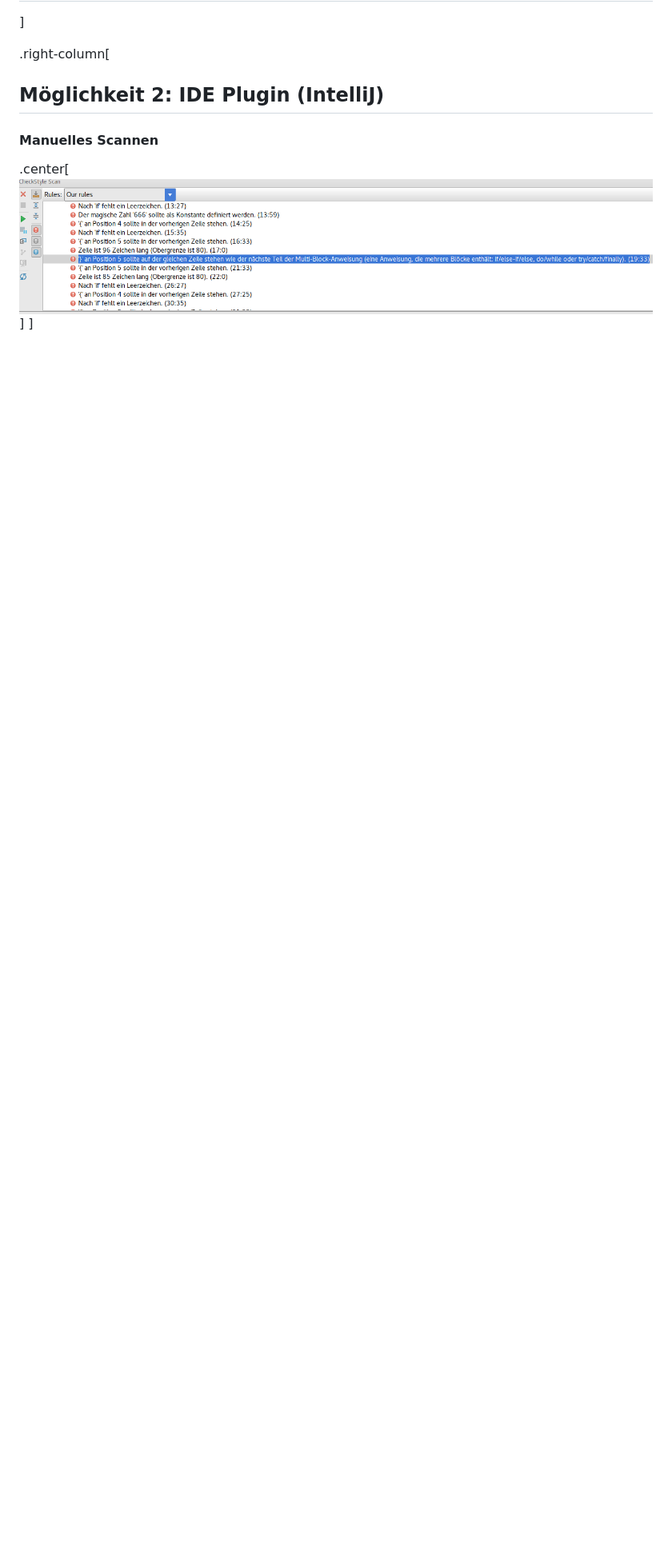
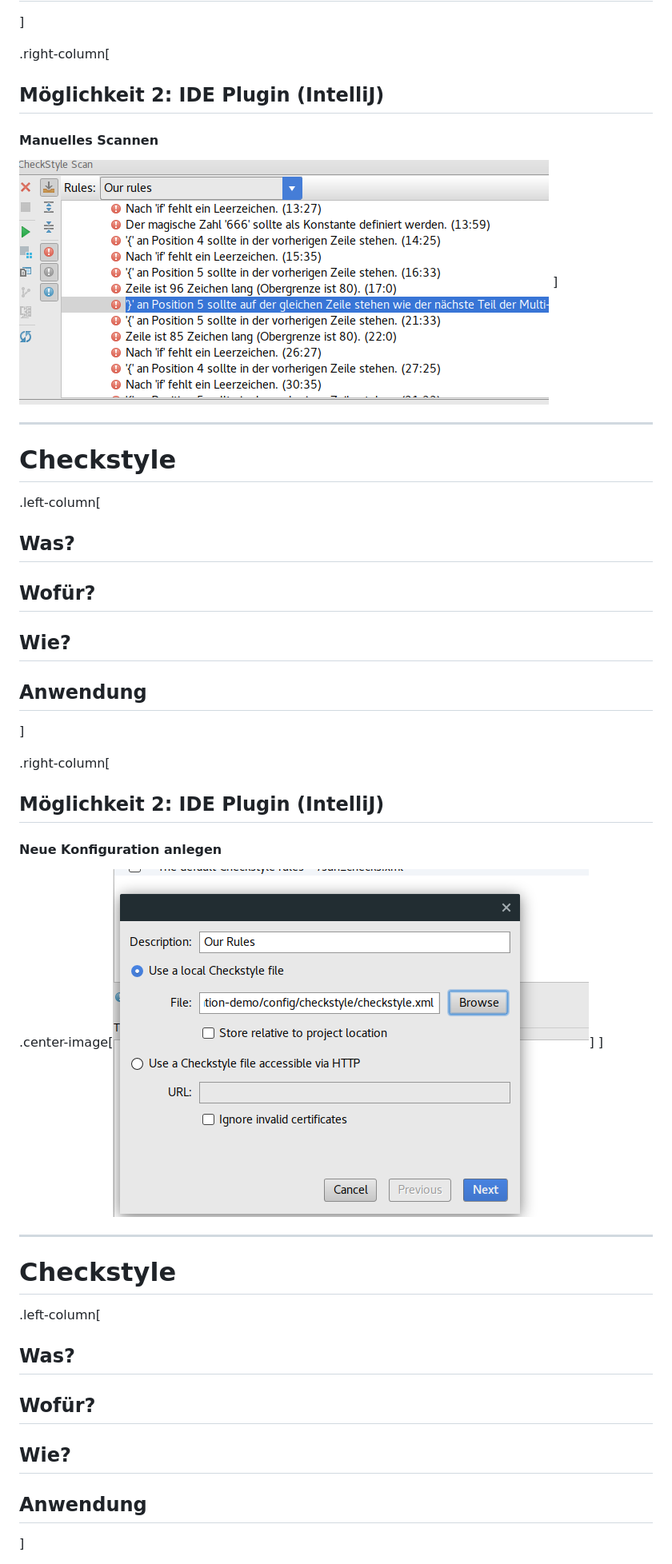
Before and after one commit to rubengees/static-code-analysis-presentation, a Markdown page: presentation.md, the part around the change printed below. Shown: that part at 80% size. Drawn GitHub-style; pictures changed too: img/checkstyle-config-new.png (added), img/checkstyle-ide-manual.png; blank space fills up the shorter version.

Commit message:
Add checkstyle config slides

```diff
--- a/presentation.md
+++ b/presentation.md
@@ -375,4 +375,36 @@ java -jar checkstyle.jar -c checkstyle.xml MyClass.java
 
 #### Manuelles Scannen
 
-.center[![](img/checkstyle-ide-manual.png)]
+![](img/checkstyle-ide-manual.png)
+]
+
+---
+
+# Checkstyle
+
+.left-column[
+## Was?
+## Wofür?
+## Wie?
+## Anwendung
+]
+
+.right-column[
+## Möglichkeit 2: IDE Plugin (IntelliJ)
+
+#### Neue Konfiguration anlegen
+
+.center-image[![](img/checkstyle-config-new.png)]
+]
+
+---
+
+# Checkstyle
+
+.left-column[
+## Was?
+## Wofür?
+## Wie?
+## Anwendung
+]
+
```
Also changed, not shown: other parts of presentation.md (+8 -2 lines), img/checkstyle-config.png (added), 1 other file.
